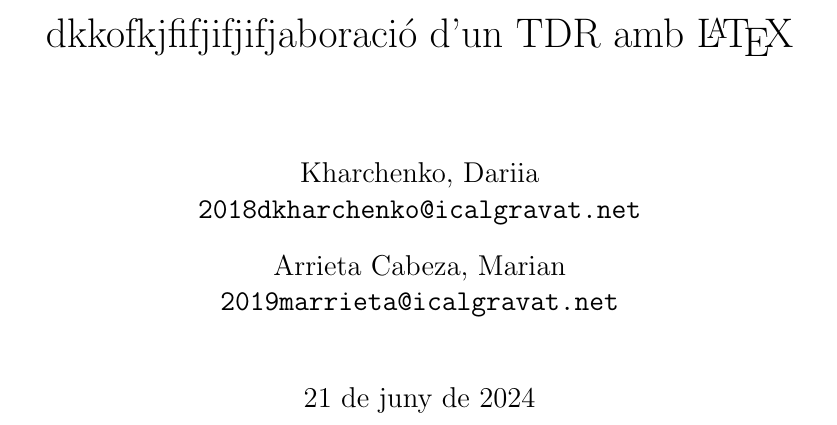
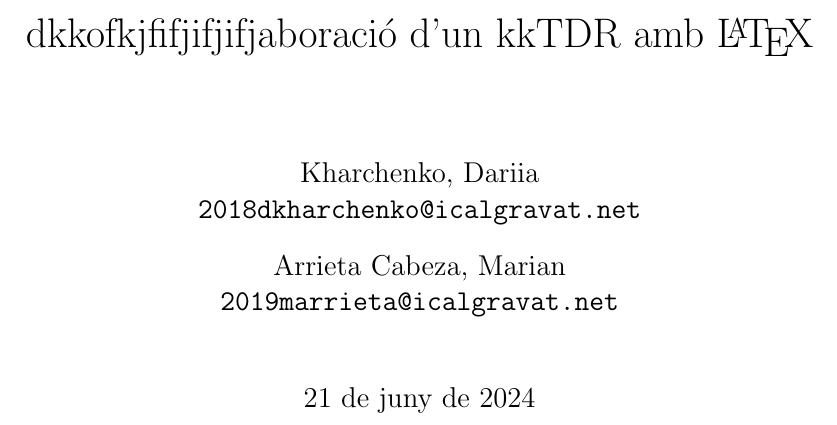
Before and after one commit to noe-calgra/tdr_base, a LaTeX document (latex/tdr.tex): part of page 1 of 16, cut so that both start at the same text. Compiled offline with pdfLaTeX.

Commit message:
Update tdr.tex

```diff
--- a/latex/tdr.tex
+++ b/latex/tdr.tex
@@ -24,7 +24,7 @@
 \setlength{\parskip}{\baselineskip}
 
 
-\title{dkkofkjfifjifjifjaboració d'un TDR amb \LaTeX{}}
+\title{dkkofkjfifjifjifjaboració d'un kkTDR amb \LaTeX{}}
 
 \author{
   Kharchenko, Dariia\\
```
